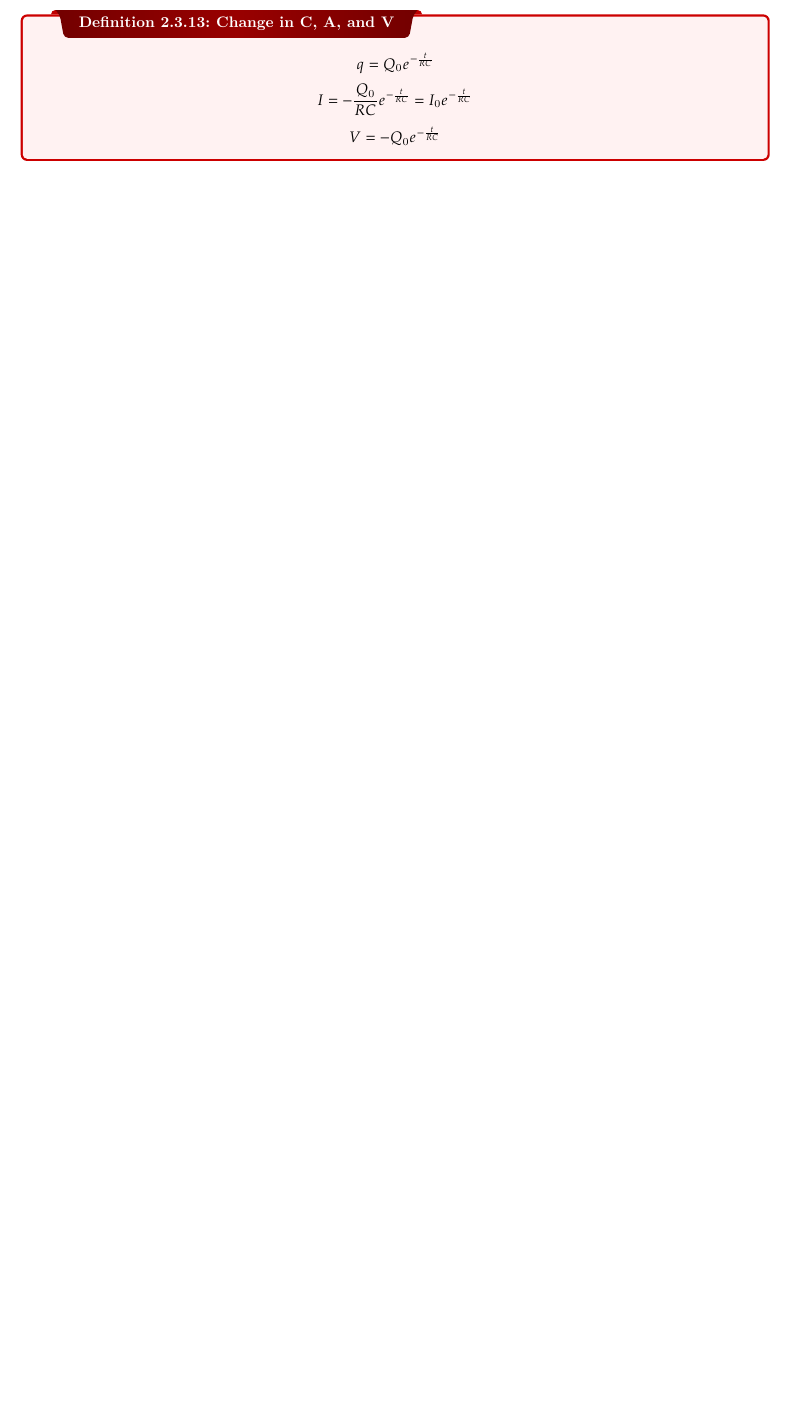
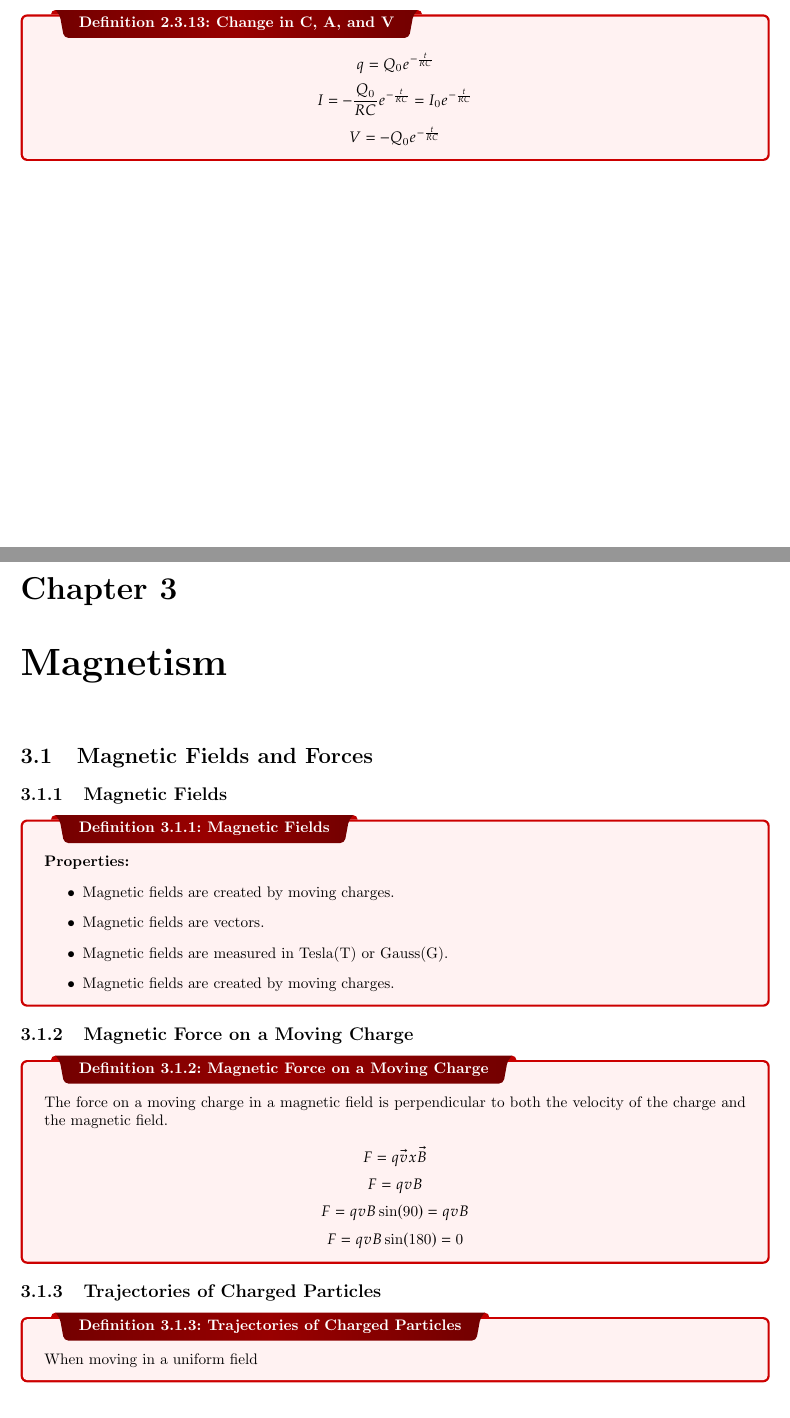
Before and after one commit to B3N101/classNotesHS, a LaTeX thesis (AP_PHYSICS_C_EM/AP_PHYSICS_C_EM.tex): part of page 27 of 27 before the commit and two parts of pages 27 and 28 of 30 after it, the two joined at a grey line, cut so that both start at the same text, the shorter picture padded with empty space. Compiled offline with pdfLaTeX.

Commit message:
magnetism notes - 4/19/24

```diff
--- a/AP_PHYSICS_C_EM/AP_PHYSICS_C_EM.tex
+++ b/AP_PHYSICS_C_EM/AP_PHYSICS_C_EM.tex
@@ -892,3 +892,30 @@ $$ E_{eff} = \frac{kQ}{\pi r^2} \int_0^{\frac{3\pi}{2}} \sin \theta d\theta = \f
   $$ V = - Q_0 e^{- \frac{t}{RC}} $$
 }
 
+\chapter{Magnetism}
+
+\section{Magnetic Fields and Forces}
+
+\subsection{Magnetic Fields}
+\dfn{Magnetic Fields}{
+  \textbf{Properties:}
+  \begin{itemize}
+    \item Magnetic fields are created by moving charges.
+    \item Magnetic fields are vectors.
+    \item Magnetic fields are measured in Tesla(T) or Gauss(G).
+    \item Magnetic fields are created by moving charges.
+  \end{itemize}
+}
+
+\subsection{Magnetic Force on a Moving Charge}
+\dfn{Magnetic Force on a Moving Charge}{
+  The force on a moving charge in a magnetic field is perpendicular to both the velocity of the charge and the magnetic field. \\
+  $$ F = q\vec{v}x\vec{B} $$
+  $$ F = qvB $$
+  $$ F = qvB\sin(90) = qvB $$
+  $$ F = qvB\sin(180) = 0 $$
+}
+
+\subsection{Trajectories of Charged Particles}
+\dfn{Trajectories of Charged Particles}{
+  When moving in a uniform field
```
Also changed, not shown: AP_PHYSICS_C_EM/AP_PHYSICS_C_EM.pdf, AP_PHYSICS_C_EM/AP_PHYSICS_C_EM.tex (54 more changed lines), 5 other files.
